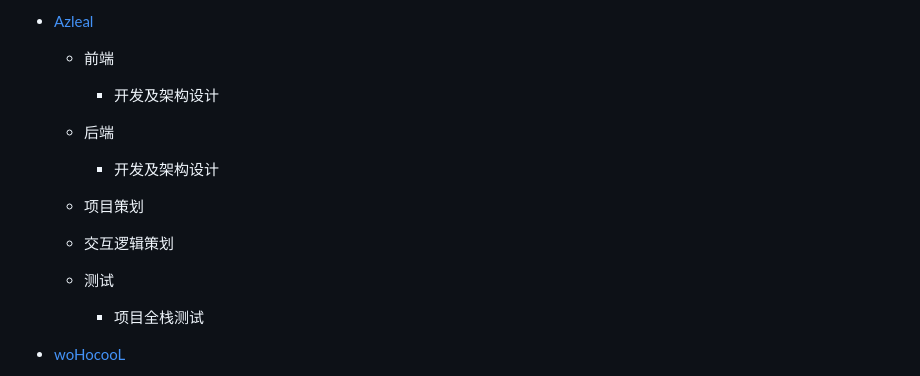
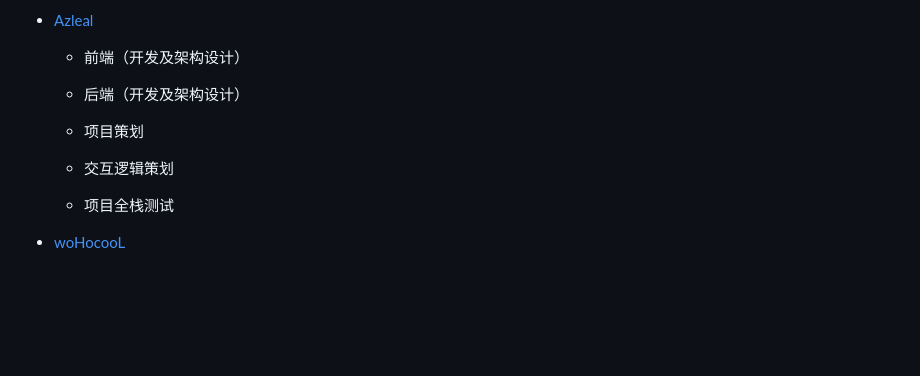
Before and after one commit to Web3-Club/Web3-Interactive-Learning, a Markdown page: README.md, the part around the change. Drawn GitHub-style; blank space fills up the shorter version.

```diff
--- a/README.md
+++ b/README.md
@@ -95,15 +95,12 @@
 
 - [Azleal](https://github.com/Azleal)
 
-  - 前端
-    - 开发及架构设计
+  - 前端（开发及架构设计）
 
-  - 后端
-    - 开发及架构设计
+  - 后端（开发及架构设计）
   - 项目策划
   - 交互逻辑策划
-  - 测试
-    - 项目全栈测试
+  - 项目全栈测试
 
 - [woHocooL](https://github.com/woHocooL)
 
```
